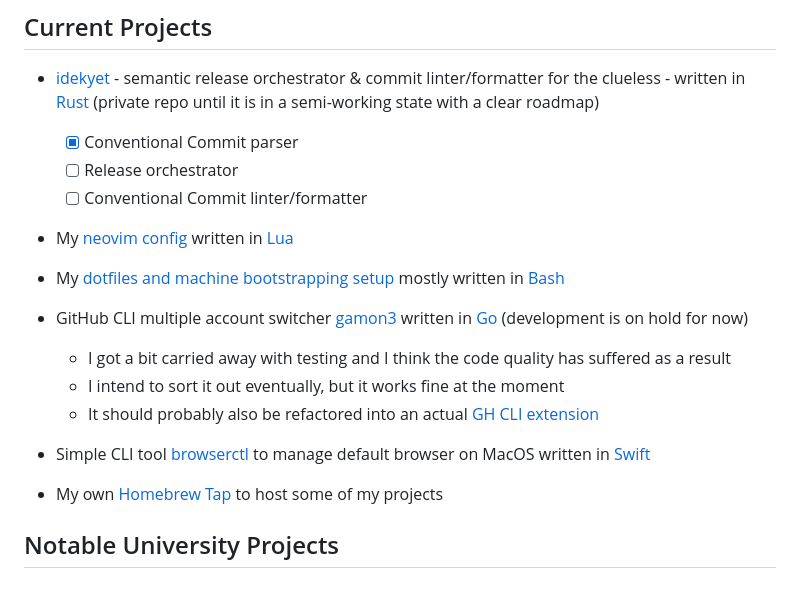
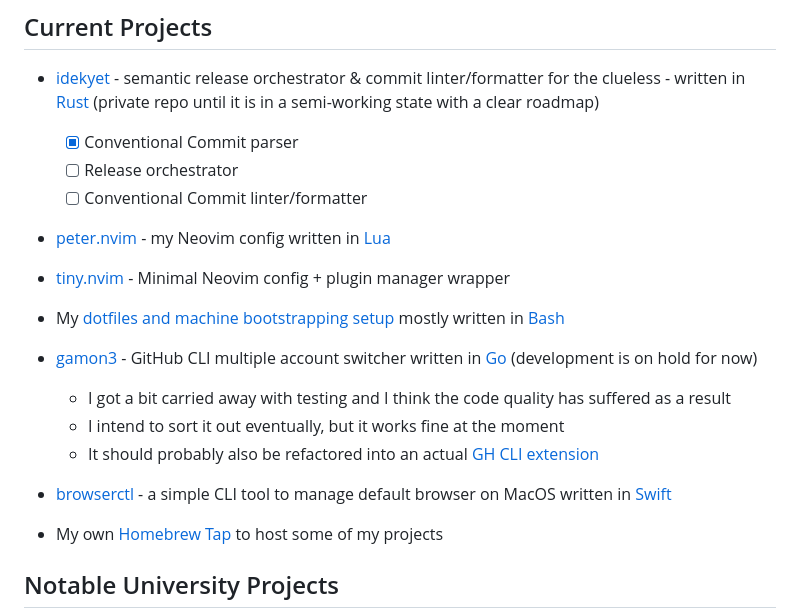
Before and after one commit to peter-bread/peter-bread, a Markdown page: README.md, the part around the change. GitHub-like rendering; blank space fills up the shorter version.

Commit message:
docs: reformat current projects

```diff
--- a/README.md
+++ b/README.md
@@ -40,20 +40,21 @@ definitely did not make my life easier, so who really knows.
   - [ ] Release orchestrator
   - [ ] Conventional Commit linter/formatter
 
-- My [neovim config](https://github.com/peter-bread/peter.nvim) written in [Lua](https://www.lua.org/)
+- [peter.nvim](https://github.com/peter-bread/peter.nvim) - my Neovim config written in [Lua](https://www.lua.org/)
+
+- [tiny.nvim](https://github.com/peter-bread/tiny.nvim) - Minimal Neovim config + plugin manager wrapper
 
 - My [dotfiles and machine bootstrapping setup](https://github.com/peter-bread/.dotfiles) mostly written
   in [Bash](https://www.gnu.org/software/bash/)
 
-- GitHub CLI multiple account switcher
-  [gamon3](https://github.com/peter-bread/gamon3) written in [Go](https://go.dev/) (development is on
-  hold for now)
+- [gamon3](https://github.com/peter-bread/gamon3) - GitHub CLI multiple account
+  switcher written in [Go](https://go.dev/) (development is on hold for now)
   - I got a bit carried away with testing and I think the code quality has suffered as a result
   - I intend to sort it out eventually, but it works fine at the moment
   - It should probably also be refactored into an actual [GH CLI extension
     ](https://docs.github.com/en/github-cli/github-cli/creating-github-cli-extensions)
 
-- Simple CLI tool [browserctl](https://github.com/peter-bread/browserctl) to manage default browser on MacOS
+- [browserctl](https://github.com/peter-bread/browserctl) - a simple CLI tool to manage default browser on MacOS
   written in [Swift](https://www.swift.org/)
 
 - My own [Homebrew Tap](https://github.com/peter-bread/homebrew-tap) to host some of my projects
```
